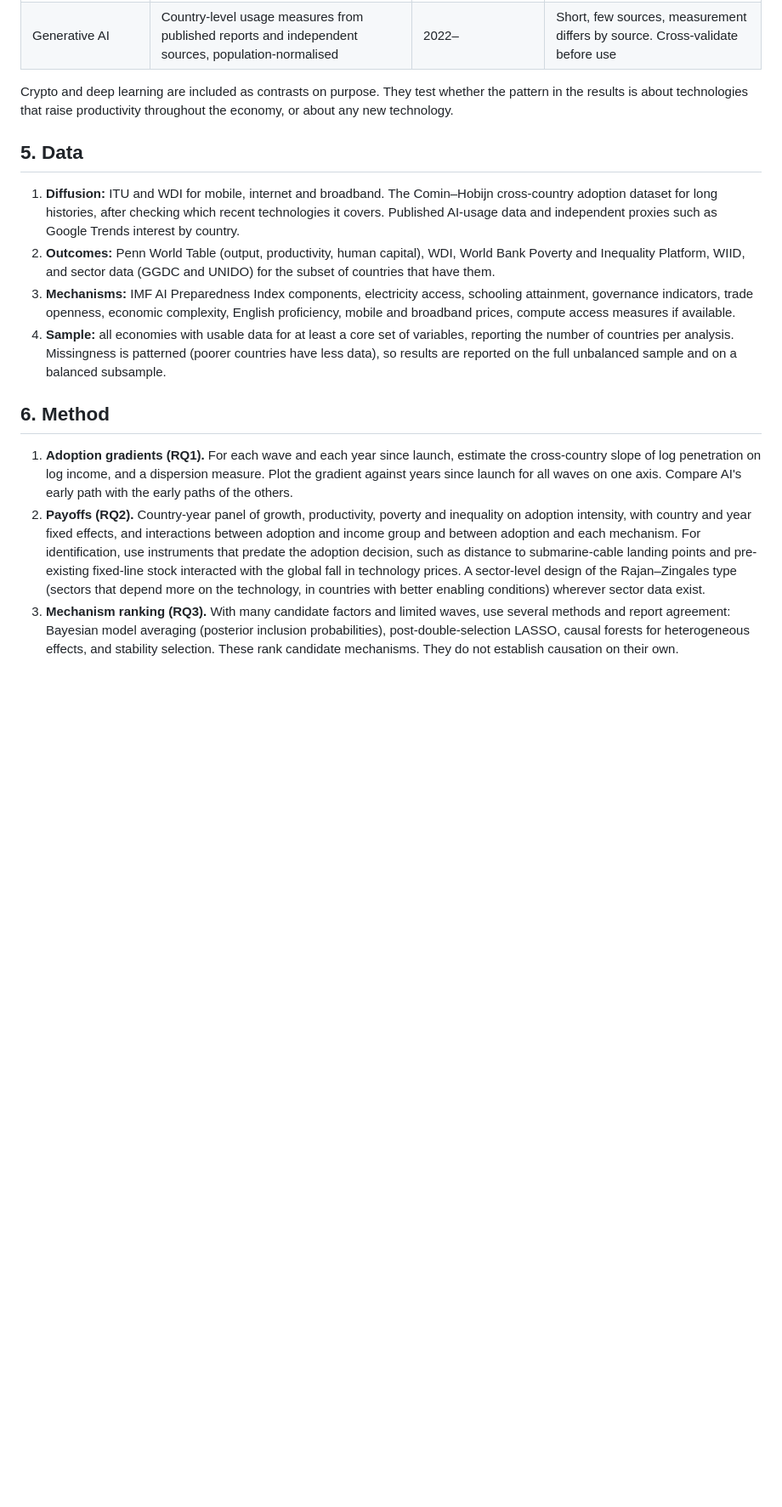
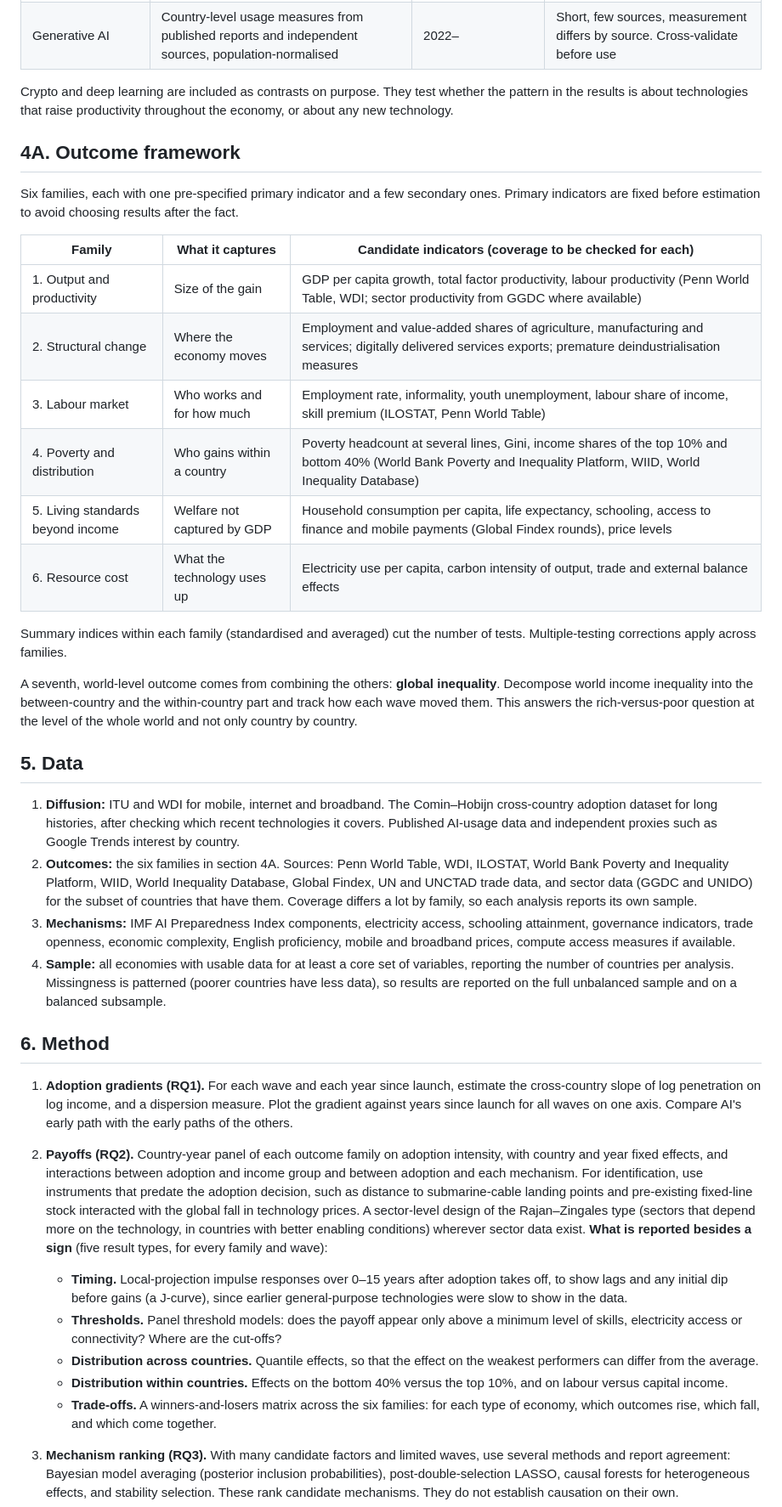
Before and after one commit to vinhqdang/Journal-of-Economy-and-Technology, a Markdown page: proposals/D_technology_waves_and_unequal_gains.md, the part around one of its changes. Shown at 85% size. Rendered like a GitHub page; blank space fills up the shorter version.

Commit message:
Proposal D: widen outcomes to six families and add timing, threshold, distribution and trade-off results

```diff
--- a/proposals/D_technology_waves_and_unequal_gains.md
+++ b/proposals/D_technology_waves_and_unequal_gains.md
@@ -55,17 +55,41 @@ What looks open from this scan: a single method applied to several waves (mobile
 
 Crypto and deep learning are included as contrasts on purpose. They test whether the pattern in the results is about technologies that raise productivity throughout the economy, or about any new technology.
 
+## 4A. Outcome framework
+
+Six families, each with one pre-specified primary indicator and a few secondary ones. Primary indicators are fixed before estimation to avoid choosing results after the fact.
+
+| Family | What it captures | Candidate indicators (coverage to be checked for each) |
+|---|---|---|
+| 1. Output and productivity | Size of the gain | GDP per capita growth, total factor productivity, labour productivity (Penn World Table, WDI; sector productivity from GGDC where available) |
+| 2. Structural change | Where the economy moves | Employment and value-added shares of agriculture, manufacturing and services; digitally delivered services exports; premature deindustrialisation measures |
+| 3. Labour market | Who works and for how much | Employment rate, informality, youth unemployment, labour share of income, skill premium (ILOSTAT, Penn World Table) |
+| 4. Poverty and distribution | Who gains within a country | Poverty headcount at several lines, Gini, income shares of the top 10% and bottom 40% (World Bank Poverty and Inequality Platform, WIID, World Inequality Database) |
+| 5. Living standards beyond income | Welfare not captured by GDP | Household consumption per capita, life expectancy, schooling, access to finance and mobile payments (Global Findex rounds), price levels |
+| 6. Resource cost | What the technology uses up | Electricity use per capita, carbon intensity of output, trade and external balance effects |
+
+Summary indices within each family (standardised and averaged) cut the number of tests. Multiple-testing corrections apply across families.
+
+A seventh, world-level outcome comes from combining the others: **global inequality**. Decompose world income inequality into the between-country and the within-country part and track how each wave moved them. This answers the rich-versus-poor question at the level of the whole world and not only country by country.
+
 ## 5. Data
 
 1. **Diffusion:** ITU and WDI for mobile, internet and broadband. The Comin–Hobijn cross-country adoption dataset for long histories, after checking which recent technologies it covers. Published AI-usage data and independent proxies such as Google Trends interest by country.
-2. **Outcomes:** Penn World Table (output, productivity, human capital), WDI, World Bank Poverty and Inequality Platform, WIID, and sector data (GGDC and UNIDO) for the subset of countries that have them.
+2. **Outcomes:** the six families in section 4A. Sources: Penn World Table, WDI, ILOSTAT, World Bank Poverty and Inequality Platform, WIID, World Inequality Database, Global Findex, UN and UNCTAD trade data, and sector data (GGDC and UNIDO) for the subset of countries that have them. Coverage differs a lot by family, so each analysis reports its own sample.
 3. **Mechanisms:** IMF AI Preparedness Index components, electricity access, schooling attainment, governance indicators, trade openness, economic complexity, English proficiency, mobile and broadband prices, compute access measures if available.
 4. **Sample:** all economies with usable data for at least a core set of variables, reporting the number of countries per analysis. Missingness is patterned (poorer countries have less data), so results are reported on the full unbalanced sample and on a balanced subsample.
 
 ## 6. Method
 
 1. **Adoption gradients (RQ1).** For each wave and each year since launch, estimate the cross-country slope of log penetration on log income, and a dispersion measure. Plot the gradient against years since launch for all waves on one axis. Compare AI's early path with the early paths of the others.
-2. **Payoffs (RQ2).** Country-year panel of growth, productivity, poverty and inequality on adoption intensity, with country and year fixed effects, and interactions between adoption and income group and between adoption and each mechanism. For identification, use instruments that predate the adoption decision, such as distance to submarine-cable landing points and pre-existing fixed-line stock interacted with the global fall in technology prices. A sector-level design of the Rajan–Zingales type (sectors that depend more on the technology, in countries with better enabling conditions) wherever sector data exist.
+2. **Payoffs (RQ2).** Country-year panel of each outcome family on adoption intensity, with country and year fixed effects, and interactions between adoption and income group and between adoption and each mechanism. For identification, use instruments that predate the adoption decision, such as distance to submarine-cable landing points and pre-existing fixed-line stock interacted with the global fall in technology prices. A sector-level design of the Rajan–Zingales type (sectors that depend more on the technology, in countries with better enabling conditions) wherever sector data exist.
+   **What is reported besides a sign** (five result types, for every family and wave):
+   - **Timing.** Local-projection impulse responses over 0–15 years after adoption takes off, to show lags and any initial dip before gains (a J-curve), since earlier general-purpose technologies were slow to show in the data.
+   - **Thresholds.** Panel threshold models: does the payoff appear only above a minimum level of skills, electricity access or connectivity? Where are the cut-offs?
+   - **Distribution across countries.** Quantile effects, so that the effect on the weakest performers can differ from the average.
+   - **Distribution within countries.** Effects on the bottom 40% versus the top 10%, and on labour versus capital income.
+   - **Trade-offs.** A winners-and-losers matrix across the six families: for each type of economy, which outcomes rise, which fall, and which come together.
+
 3. **Mechanism ranking (RQ3).** With many candidate factors and limited waves, use several methods and report agreement: Bayesian model averaging (posterior inclusion probabilities), post-double-selection LASSO, causal forests for heterogeneous effects, and stability selection. These rank candidate mechanisms. They do not establish causation on their own.
 4. **Forecast and back-test (RQ4).** Estimate on the early waves, predict the heterogeneity in a later wave (for example the smartphone and broadband era) and score the forecast. Only a method that passes the back-test is applied to AI. Report prediction intervals, not point forecasts. Compare with early AI adoption and exposure data.
 5. **Falsification.** Check that crypto adoption does not show productivity payoffs similar to the productivity-enhancing waves. If it did, something is wrong with the design.
```
Also changed, not shown: other parts of proposals/D_technology_waves_and_unequal_gains.md (+5 -2 lines).
